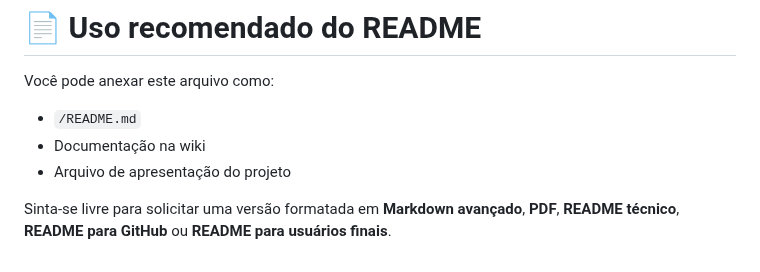
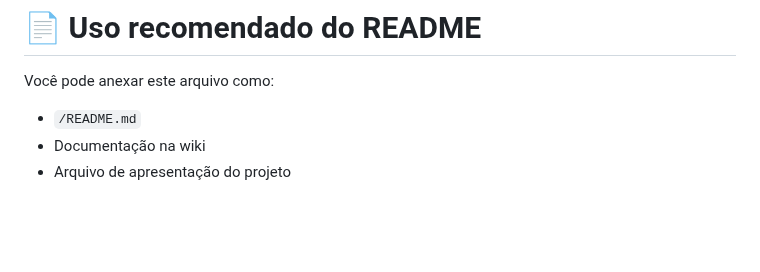
Before and after one commit to Pro-Franco/Editora, a Markdown page: README.md, the part around the change. Rendered like a GitHub page; blank space fills up the shorter version.

Commit message:
Update README to remove formatting requests
Removed request for formatted README versions.

```diff
--- a/README.md
+++ b/README.md
@@ -176,5 +176,3 @@ Você pode anexar este arquivo como:
 * `/README.md`
 * Documentação na wiki
 * Arquivo de apresentação do projeto
-
-Sinta-se livre para solicitar uma versão formatada em **Markdown avançado**, **PDF**, **README técnico**, **README para GitHub** ou **README para usuários finais**.
```
